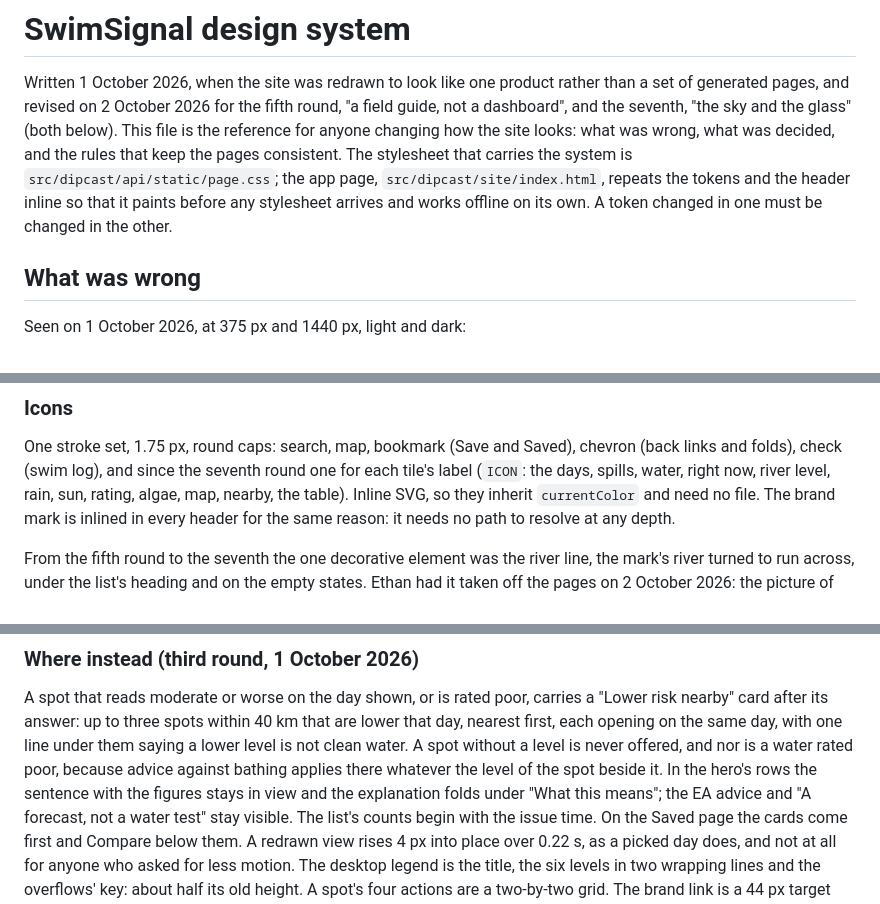
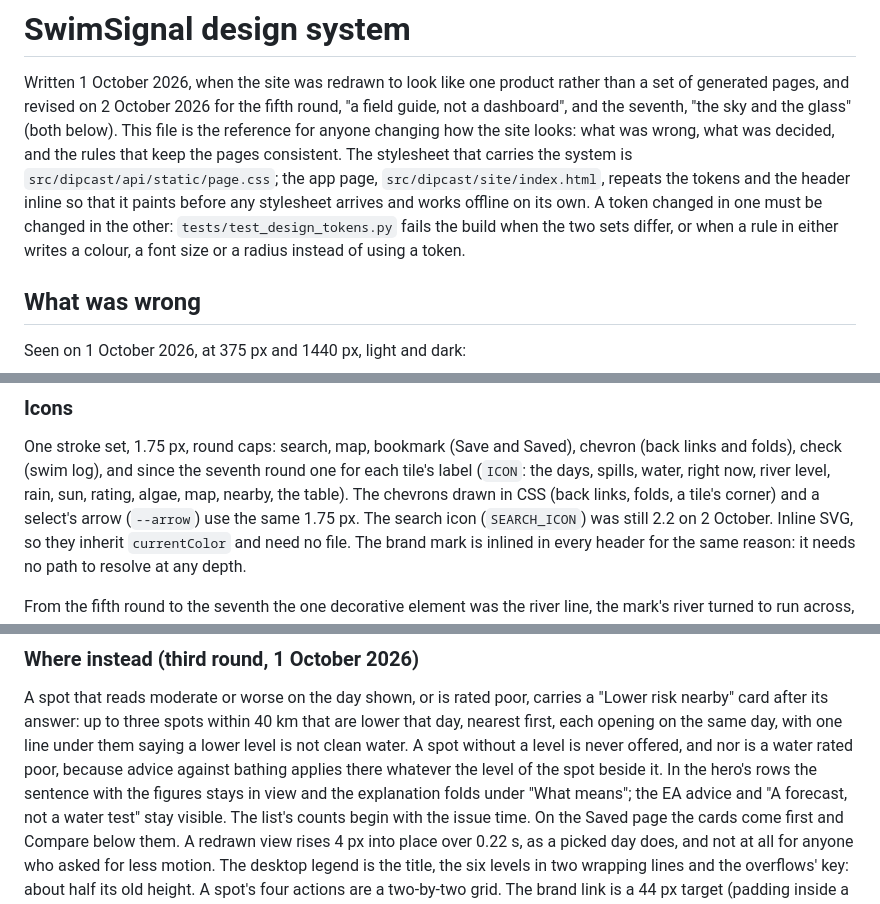
Before and after one commit to ethanbuckley/dipcast, a Markdown page: docs/DESIGN.md, 3 parts joined by grey strips. GitHub-like rendering.

```diff
--- a/docs/DESIGN.md
+++ b/docs/DESIGN.md
@@ -7,7 +7,8 @@ anyone changing how the site looks: what was wrong, what was decided, and the ru
 pages consistent. The stylesheet that carries the system is `src/dipcast/api/static/page.css`; the
 app page, `src/dipcast/site/index.html`, repeats the tokens and the header inline so that it paints
 before any stylesheet arrives and works offline on its own. A token changed in one must be changed
-in the other.
+in the other: `tests/test_design_tokens.py` fails the build when the two sets differ, or when a rule
+in either writes a colour, a font size or a radius instead of using a token.
 
 ## What was wrong
 
@@ -136,6 +157,8 @@ anywhere.
 One stroke set, 1.75 px, round caps: search, map, bookmark (Save and Saved), chevron (back links
 and folds), check (swim log), and since the seventh round one for each tile's label (`ICON`: the
 days, spills, water, right now, river level, rain, sun, rating, algae, map, nearby, the table).
+The chevrons drawn in CSS (back links, folds, a tile's corner) and a select's arrow (`--arrow`) use
+the same 1.75 px. The search icon (`SEARCH_ICON`) was still 2.2 on 2 October.
 Inline SVG, so they inherit `currentColor` and need no file. The brand mark is inlined in every
 header for the same reason: it needs no path to resolve at any depth.
 
@@ -212,7 +259,7 @@ nearby" card after its answer: up to three spots within 40 km that are lower tha
 first, each opening on the same day, with one line under them saying a lower level is not clean
 water. A spot without a level is never offered, and nor is a water rated poor, because advice
 against bathing applies there whatever the level of the spot beside it. In the hero's rows the
-sentence with the figures stays in view and the explanation folds under "What this means"; the
+sentence with the figures stays in view and the explanation folds under "What <label> means"; the
 EA advice and "A forecast, not a water test" stay visible. The list's counts begin with the issue
 time. On the Saved page the cards come first and Compare below them. A redrawn view rises 4 px
 into place over 0.22 s, as a picked day does, and not at all for anyone who asked for less motion.
```
Also changed, not shown: other parts of docs/DESIGN.md (+60 -9 lines), docs/DESIGN-HANDOFF.md (+1 -1 lines).
